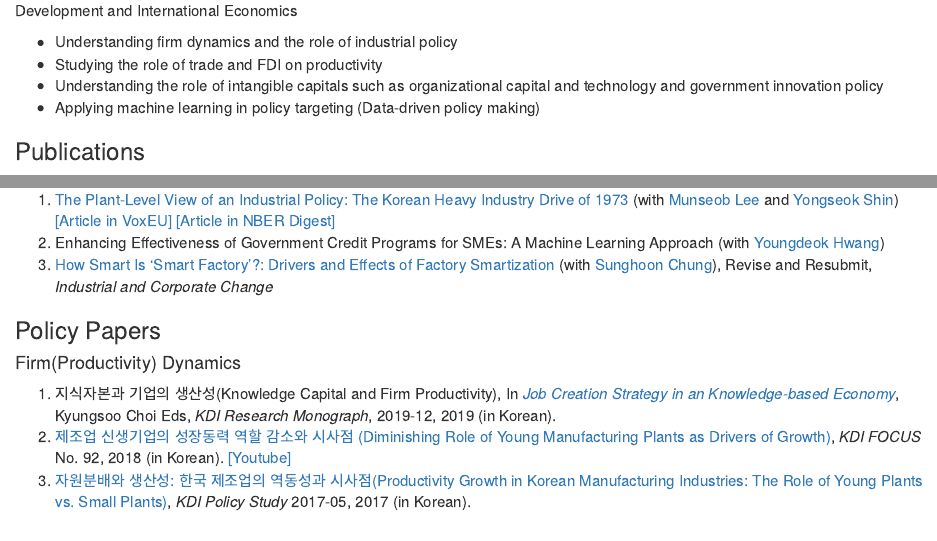
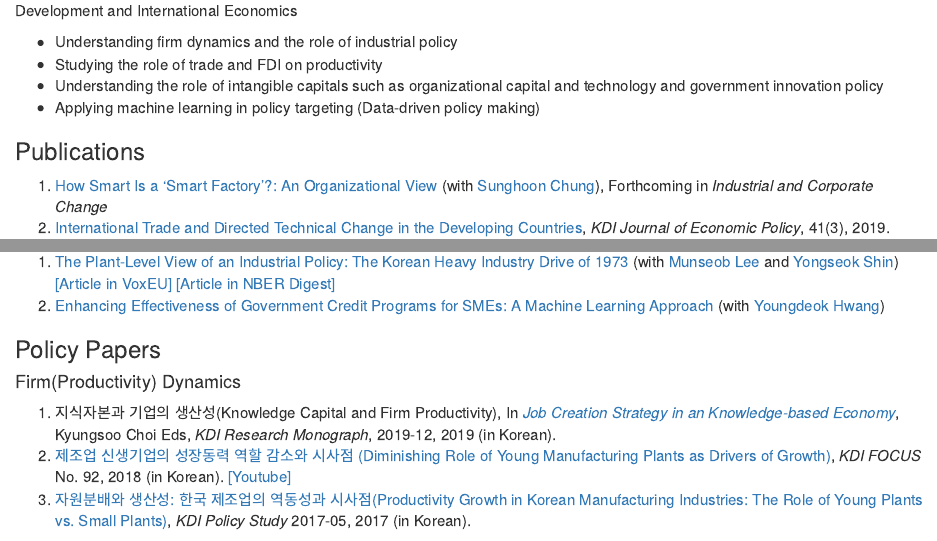
Before and after one commit to 1minhokim/1minhokim.github.io, an R Markdown document (index.Rmd): the page in a window 1100 px wide, from 540 px down, and a second part further down, joined at a grey line. The pictures show the output file index.html that the author committed with the source, opened offline.

Commit message:
Add files via upload

```diff
--- a/index.Rmd
+++ b/index.Rmd
@@ -52,6 +52,7 @@ Development and International Economics
 
 ### Publications
 
+1. [How Smart Is a ‘Smart Factory’?: An Organizational View](https://1minhokim.github.io/Smart_v4.0.pdf) (with [Sunghoon Chung](https://sites.google.com/view/schung)), Forthcoming in *Industrial and Corporate Change*
 1. [International Trade and Directed Technical Change in the Developing Countries](https://doi.org/10.23895/kdijep.2019.41.3.77), *KDI Journal of Economic Policy*, 41(3), 2019.
 1. [Misallocation and manufacturing TFP in Korea, 1982-2007](https://files.stlouisfed.org/research/publications/review/2017-04-12//misallocation-and-manufacturing-tfp-in-korea-1982-2007.pdf) (with Jiyoon Oh and [Yongseok Shin](https://sites.wustl.edu/yshin/)),” *Federal Reserve Bank of St. Louis Review*, Second Quarter 2017.
 1. [Aggregate Productivity Growth in Korean Manufacturing: The Role of Young Plants](https://doi.org/10.23895/kdijep.2017.39.4.1), *KDI Journal of Economic Policy*, 39(4): 1–23, 2017.
@@ -59,8 +60,7 @@ Development and International Economics
 
 ### Working Papers
 1. [The Plant-Level View of an Industrial Policy: The Korean Heavy Industry Drive of 1973](https://drive.google.com/file/d/1IPKVyvhZN_kg1UnugdSaRLURtatZX3kY/view) (with [Munseob Lee](https://sites.google.com/site/munseob) and [Yongseok Shin](https://sites.wustl.edu/yshin/)) [[Article in VoxEU]](https://cepr.org/voxeu/columns/plant-level-view-industrial-policy-korean-heavy-industry-drive-1973) [[Article in NBER Digest]](https://www.nber.org/digest/202111/south-koreas-industrial-policy-growth-inefficiency)
-1. Enhancing Effectiveness of Government Credit Programs for SMEs: A Machine Learning Approach (with [Youngdeok Hwang](https://ydhwang.github.io))
-1. [How Smart Is ‘Smart Factory’?: Drivers and Effects of Factory Smartization](https://papers.ssrn.com/sol3/papers.cfm?abstract_id=3934026) (with [Sunghoon Chung](https://sites.google.com/view/schung)), Revise and Resubmit, *Industrial and Corporate Change*
+1. [Enhancing Effectiveness of Government Credit Programs for SMEs: A Machine Learning Approach](https://1minhokim.github.io/AI_policy_2310.pdf) (with [Youngdeok Hwang](https://ydhwang.github.io))
 
 
 ### Policy Papers
```
Also changed, not shown: index.html.
